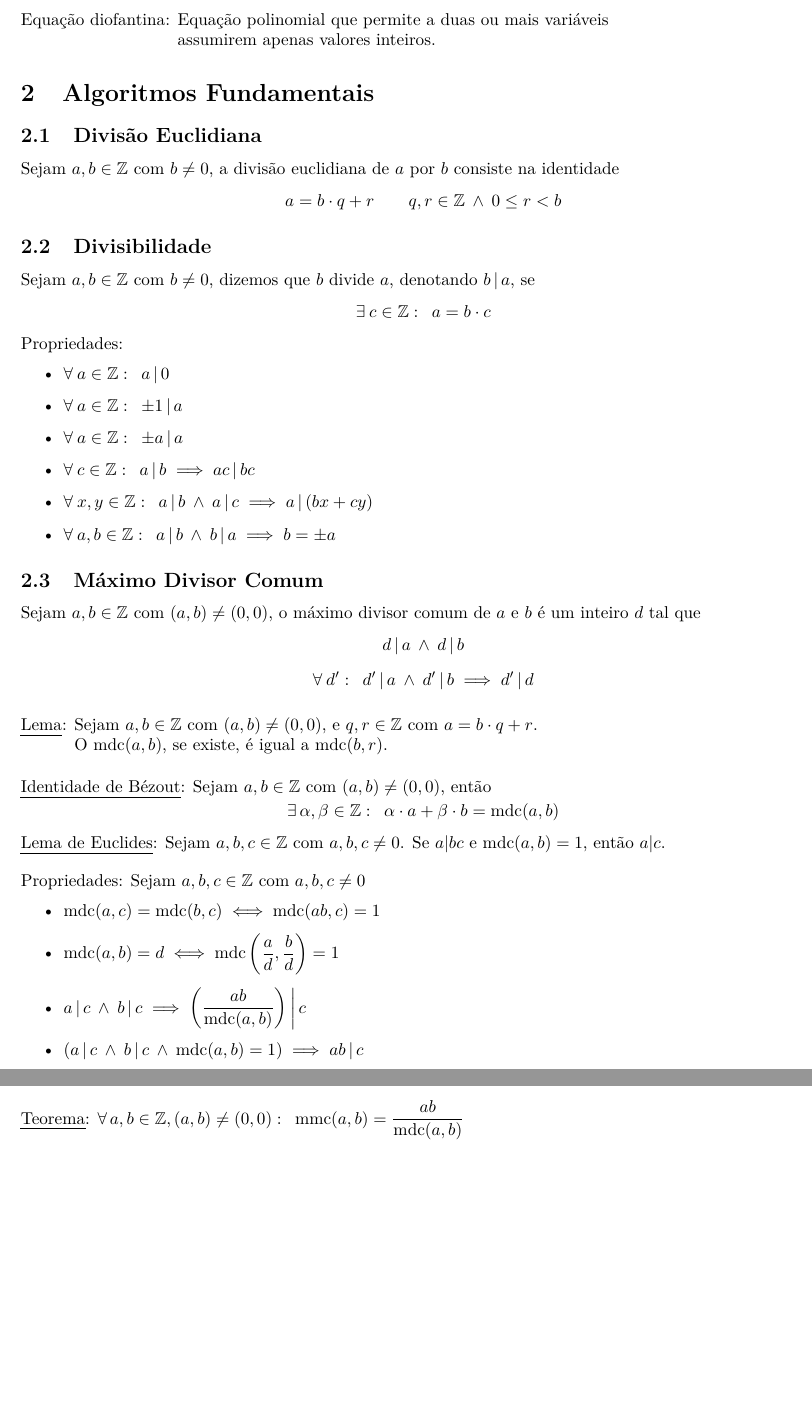
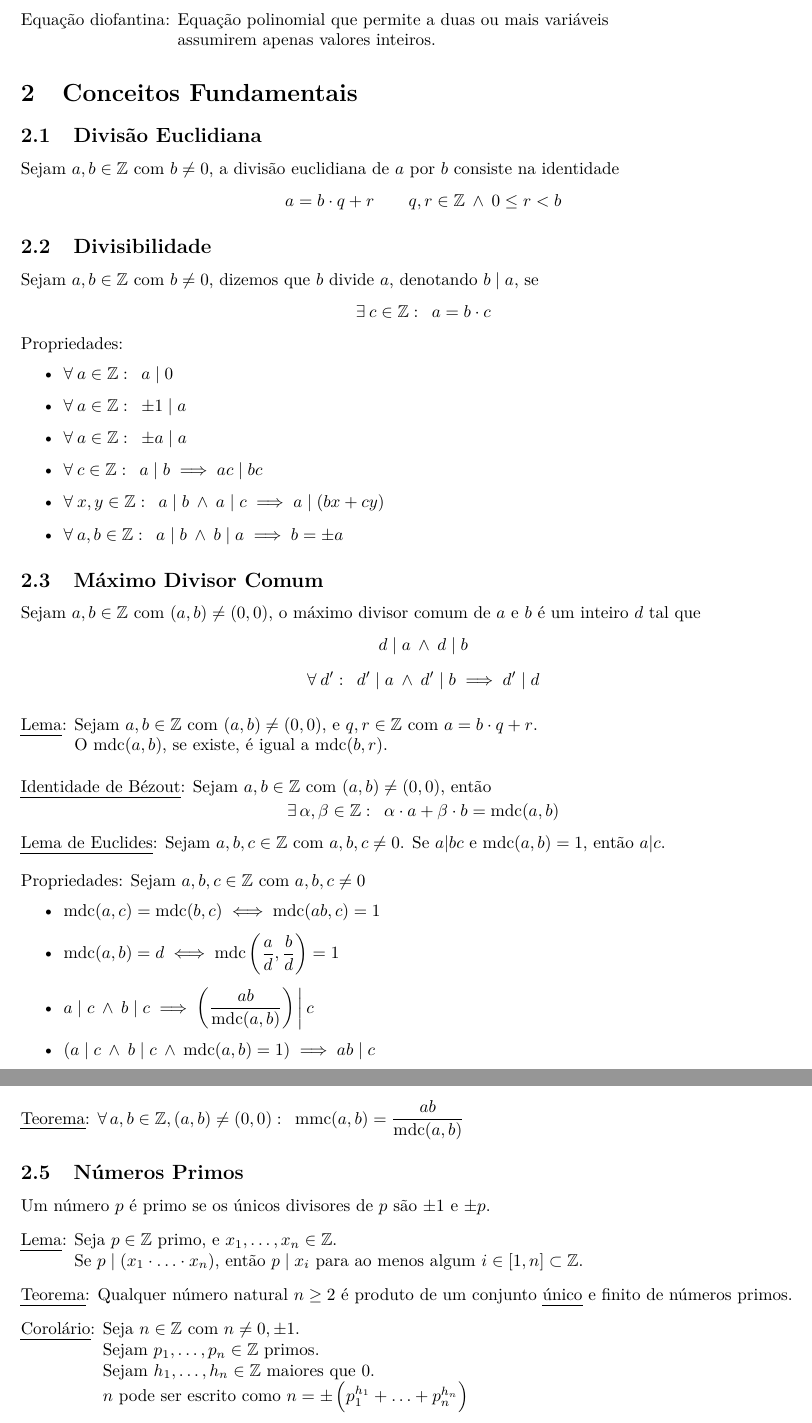
Before and after one commit to gahag-notes/algebra, a LaTeX document (notes.tex): two parts of pages 1 and 2 of 2, joined at a grey line, cut so that both start at the same text, the shorter picture padded with empty space. Compiled offline with pdfLaTeX.

Commit message:
22/08 Class.

```diff
--- a/notes.tex
+++ b/notes.tex
@@ -24,7 +24,7 @@ Propriedades dos números inteiros $\mathbb{Z}$ com respeito às operações ele
 
 
 
-\section{Algoritmos Fundamentais}
+\section{Conceitos Fundamentais}
 
 \subsection{Divisão Euclidiana}
 Sejam $a, b \in \mathbb{Z}$ com $b \neq 0$, a divisão euclidiana de $a$ por $b$ consiste na identidade
@@ -32,24 +32,24 @@ Sejam $a, b \in \mathbb{Z}$ com $b \neq 0$, a divisão euclidiana de $a$ por $b$
 
 
 \subsection{Divisibilidade}
-Sejam $a, b \in \mathbb{Z}$ com $b \neq 0$, dizemos que $b$ divide $a$, denotando $b\,|\,a$, se
+Sejam $a, b \in \mathbb{Z}$ com $b \neq 0$, dizemos que $b$ divide $a$, denotando $b \mid a$, se
 \[ \exists \> c \in \mathbb{Z}: \enspace a = b \cdot c \]
 Propriedades:
 \begin{itemize}
-  \item $\forall \> a \in \mathbb{Z}: \enspace a\,|\,0$
-  \item $\forall \> a \in \mathbb{Z}: \enspace \pm 1\,|\,a$
-  \item $\forall \> a \in \mathbb{Z}: \enspace \pm a\,|\,a$
-  \item $\forall \> c \in \mathbb{Z}: \enspace a\,|\,b \implies ac\,|\,bc$
-  \item $\forall \> x, y \in \mathbb{Z}: \enspace a\,|\,b \> \land \> a\,|\,c \implies a\,|\,(bx + cy)$
-  \item $\forall \> a, b \in \mathbb{Z}: \enspace a\,|\,b \> \land \> b\,|\,a \implies b = \pm a$
+  \item $\forall \> a \in \mathbb{Z}: \enspace a \mid 0$
+  \item $\forall \> a \in \mathbb{Z}: \enspace \pm 1 \mid a$
+  \item $\forall \> a \in \mathbb{Z}: \enspace \pm a \mid a$
+  \item $\forall \> c \in \mathbb{Z}: \enspace a \mid b \implies ac \mid bc$
+  \item $\forall \> x, y \in \mathbb{Z}: \enspace a \mid b \> \land \> a \mid c \implies a \mid (bx + cy)$
+  \item $\forall \> a, b \in \mathbb{Z}: \enspace a \mid b \> \land \> b \mid a \implies b = \pm a$
 \end{itemize}
 
 
 \subsection{Máximo Divisor Comum}
 Sejam $a, b \in \mathbb{Z}$ com $(a, b) \neq (0, 0)$, o máximo divisor comum de $a$ e $b$ é um inteiro $d$ tal que
 \begin{gather*}
-  d \,|\, a \> \land \> d \,|\, b \\[5pt]
-  \forall \> d': \enspace d' \,|\, a \> \land \> d' \,|\, b \implies d' \,|\, d
+  d \mid a \> \land \> d \mid b \\[5pt]
+  \forall \> d': \enspace d' \mid a \> \land \> d' \mid b \implies d' \mid d
 \end{gather*}
 \vspace{-10pt}
 \begin{tabbing}
@@ -65,19 +65,34 @@ Propriedades: Sejam $a,b,c \in \mathbb{Z}$ com $a,b,c \neq 0$
 \begin{itemize}
   \item $\text{mdc}(a,c) = \text{mdc}(b,c) \iff \text{mdc}(a b,c) = 1$
   \item $\text{mdc}(a,b) = d \iff \text{mdc} \left( \dfrac{a}{d}, \dfrac{b}{d} \right) = 1$
-  \item $a \,|\, c \:\land\: b \,|\, c \implies \left( \dfrac{ab}{\text{mdc}(a,b)} \right) \bigg | \, c$
-  \item $(a \,|\, c \:\land\: b \,|\, c \:\land\: \text{mdc}(a,b) = 1) \implies ab \,|\, c$
+  \item $a \mid c \:\land\: b \mid c \implies \left( \dfrac{ab}{\text{mdc}(a,b)} \right) \bigg | \, c$
+  \item $(a \mid c \:\land\: b \mid c \:\land\: \text{mdc}(a,b) = 1) \implies ab \mid c$
 \end{itemize}
 
 
 \subsection{Mínimo Multiplo Comum}
 Sejam $a, b \in \mathbb{Z}$ com $(a, b) \neq (0, 0)$, o mínimo multiplo comum de $a$ e $b$ é um inteiro $m$ tal que
 \begin{gather*}
-  a \,|\, m \:\land\: b \,|\, m \\[5pt]
-  \forall \> m': \enspace a \,|\, m' \:\land\: b \,|\, m' \implies m \,|\, m'
+  a \mid m \:\land\: b \mid m \\[5pt]
+  \forall \> m': \enspace a \mid m' \:\land\: b \mid m' \implies m \mid m'
 \end{gather*}
 \uline{Teorema}: $\forall \, a, b \in \mathbb{Z}, (a, b) \neq (0, 0): \enspace \text{mmc}(a,b) = \dfrac{ab}{\text{mdc}(a,b)}$
 
 
+\subsection{Números Primos}
+Um número $p$ é primo se os únicos divisores de $p$ são $\pm1$ e $\pm p$.
+\begin{tabbing}
+  \uline{Lema}: \= Seja $p \in \mathbb{Z}$ primo, e $x_1, \hdots, x_n \in \mathbb{Z}$. \\
+  \> Se $p \mid (x_1 \cdot \hdots \cdot x_n)$, então $p \mid x_i$ para ao menos algum $i \in [1, n] \subset \mathbb{Z}$.
+\end{tabbing}
+\uline{Teorema}: Qualquer número natural $n \geq 2$ é produto de um conjunto \uline{único} e finito de números primos.
+\begin{tabbing}
+  \uline{Corolário}: \= Seja $n \in \mathbb{Z}$ com $n \neq 0, \pm 1$. \\
+  \> Sejam $p_1, \hdots, p_n \in \mathbb{Z}$ primos. \\
+  \> Sejam $h_1, \hdots, h_n \in \mathbb{Z}$ maiores que $0$. \\
+  \> $n$ pode ser escrito como $n = \pm \left( p_1^{h_1} + \hdots + p_n^{h_n} \right)$
+\end{tabbing}
+
+
 
 \end{document}
```
Also changed, not shown: notes.pdf.
